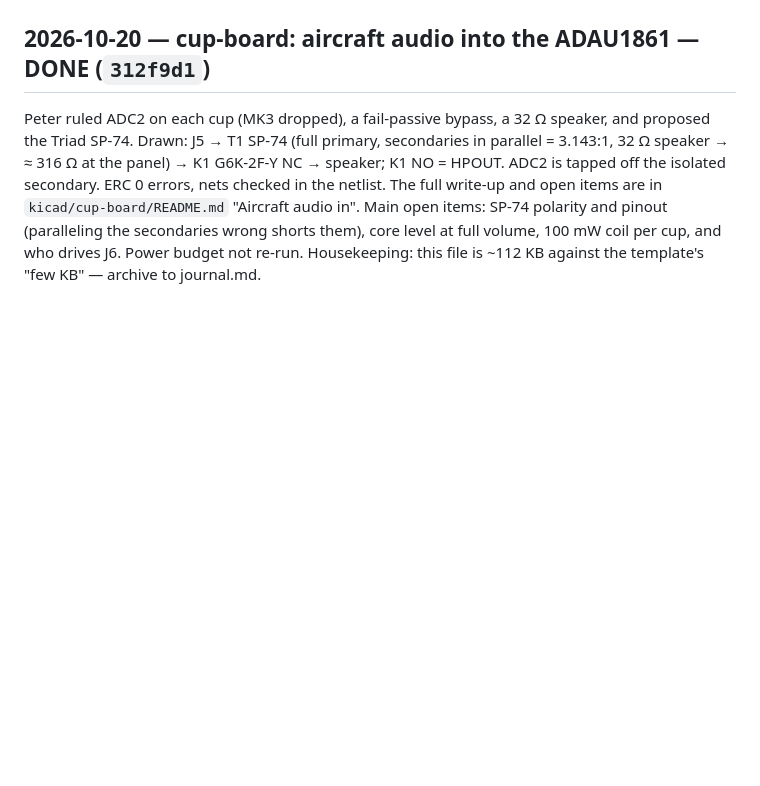
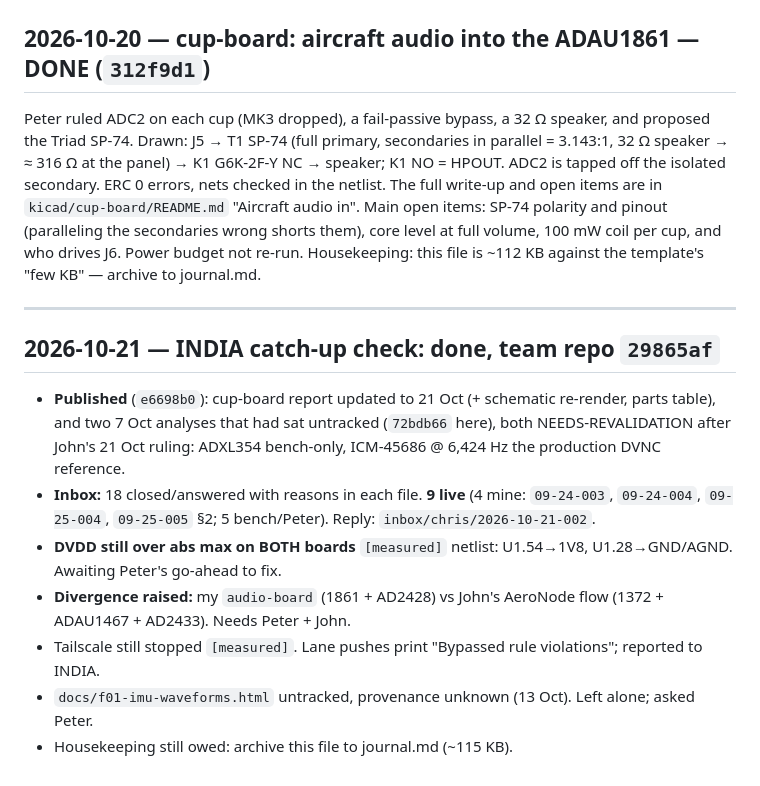
Before and after one commit to pb-aero/lima, a Markdown page: .agent/status.md, the part around the change. Drawn GitHub-style; blank space fills up the shorter version.

Commit message:
[LIMA] status: INDIA catch-up check done
Co-Authored-By: Claude Opus 5.5 <noreply@anthropic.com>

```diff
--- a/.agent/status.md
+++ b/.agent/status.md
@@ -1683,3 +1683,20 @@ secondary. ERC 0 errors, nets checked in the netlist. The full write-up and open
 the secondaries wrong shorts them), core level at full volume, 100 mW coil per cup, and who drives
 J6. Power budget not re-run.
 Housekeeping: this file is ~112 KB against the template's "few KB" — archive to journal.md.
+
+---
+
+## 2026-10-21 — INDIA catch-up check: done, team repo `29865af`
+
+- **Published** (`e6698b0`): cup-board report updated to 21 Oct (+ schematic re-render, parts table), and
+  two 7 Oct analyses that had sat untracked (`72bdb66` here), both NEEDS-REVALIDATION after John's
+  21 Oct ruling: ADXL354 bench-only, ICM-45686 @ 6,424 Hz the production DVNC reference.
+- **Inbox:** 18 closed/answered with reasons in each file. **9 live** (4 mine: `09-24-003`, `09-24-004`,
+  `09-25-004`, `09-25-005` §2; 5 bench/Peter). Reply: `inbox/chris/2026-10-21-002`.
+- **DVDD still over abs max on BOTH boards** `[measured]` netlist: U1.54→1V8, U1.28→GND/AGND. Awaiting
+  Peter's go-ahead to fix.
+- **Divergence raised:** my `audio-board` (1861 + AD2428) vs John's AeroNode flow (1372 + ADAU1467 + AD2433).
+  Needs Peter + John.
+- Tailscale still stopped `[measured]`. Lane pushes print "Bypassed rule violations"; reported to INDIA.
+- `docs/f01-imu-waveforms.html` untracked, provenance unknown (13 Oct). Left alone; asked Peter.
+- Housekeeping still owed: archive this file to journal.md (~115 KB).
```
